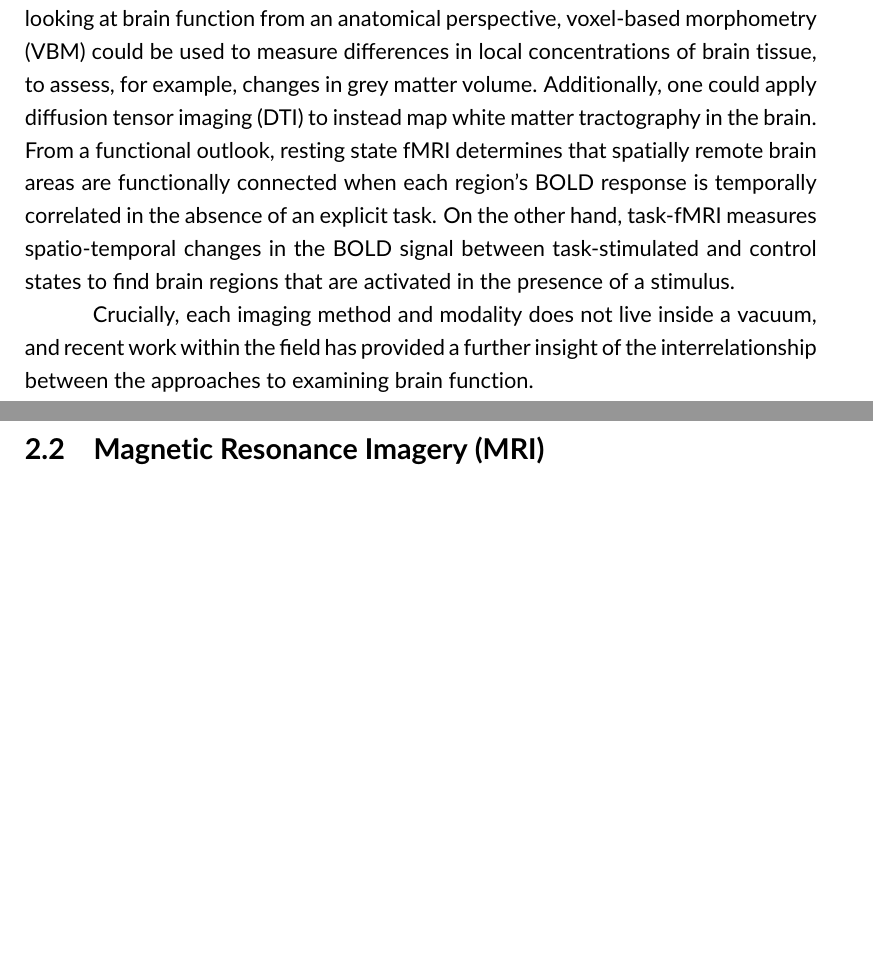
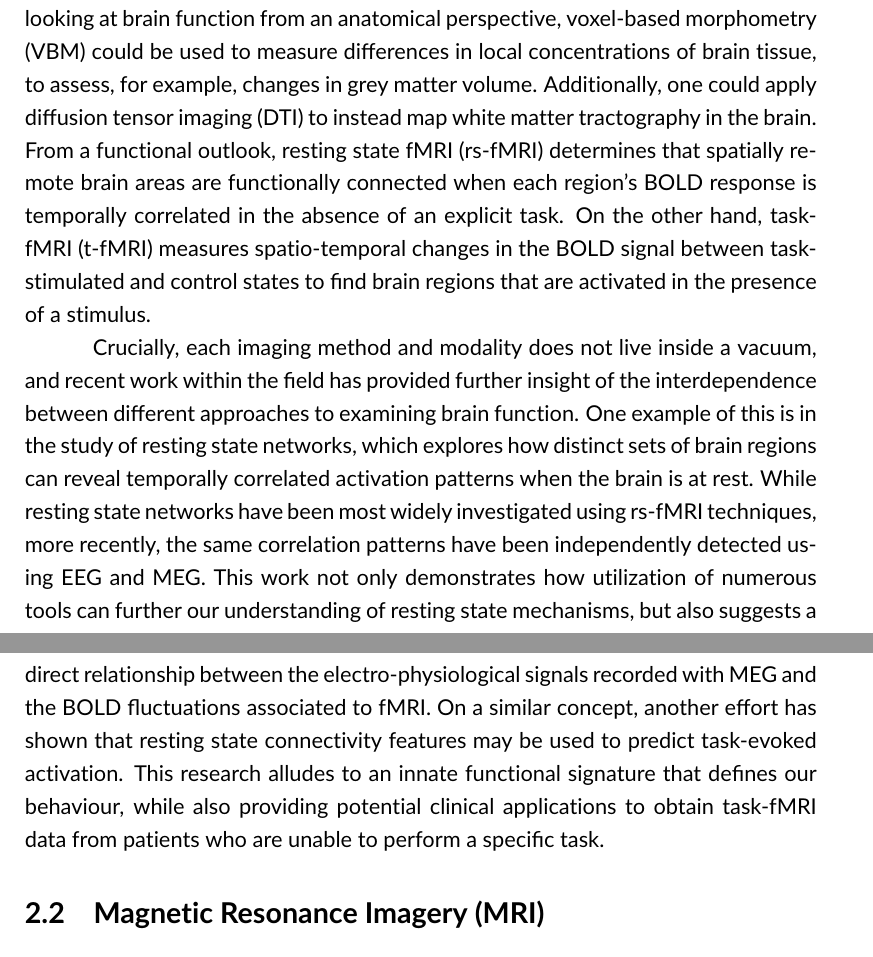
Before and after one commit to AlexBowring/Thesis, a LaTeX thesis (thesis.tex, which reads Background.tex): two parts of pages 17 and 18 of 38, joined at a grey line, cut so that both start at the same text, the shorter picture padded with empty space. Compiled offline with pdfLaTeX.

Commit message:
Finishing Section 2.1

```diff
--- a/Background.tex
+++ b/Background.tex
@@ -14,10 +14,9 @@ The human brain, the central organ of the human nervous system, has been describ
 
 Remarkably, much of this progress has come in the last century alone. A number of key developments within this time-frame include: Confirmation of the neuron doctrine, the concept that the nervous system is a collection of discrete individual cells, postulated by Santiago Ramon y Cajal at the end of the 19th century and demonstrated in the 1950s thanks to the development of electron microscopy; the first evidence of neuroplasticity, the ability for the brain's structure to change during an individual's lifetime; and the emergence of neuroimaging techniques such as electroencephalography (EEG), positron emission tomography (PET), and MRI. The toils of this scientific endeavour are now translating into concrete advancements influencing a wide variety of aspects concerned with population health. Neuroscience research is beginning to find applications in the clinical setting to advance our understanding of neurodevelopmental and neurodegenerative disorders and generate novel therapies to treat and prevent such diseases. Brain imaging has been used to localize the source of neurological impairment for diseases such as epilepsy, and neuroengineering techniques based on our capability to stimulate neural circuits are implemented to treat Parkinson's disease and dystonia. Structural- and functional-MRI are being explored to determine biomarkers for diagnosis of Alzheimer's disease \textit{prior} to symptom onset, alongside providing information about the role of different brain regions in human behaviour that can contribute to an improved prognosis and patient response to therapy.
 
-Modern neuroscience can be dissected into many major branches, each subfield taking a specific slant to studying the nervous system. It is therefore perhaps unsurprising that in isolation, the phrase `the study of brain function' is rather vague. Brain function can manifest itself in ways that can be observed using a variety of different measurements, whether that be with a molecular, chemical, structural, or functional approach. Different modalities of MRI are employed to evaluate specific properties that ultimately characterize whichever approach is taken. For instance, looking at brain function from an anatomical perspective, voxel-based morphometry (VBM) could be used to measure differences in local concentrations of brain tissue, to assess, for example, changes in grey matter volume. Additionally, one could apply diffusion tensor imaging (DTI) to instead map white matter tractography in the brain. From a functional outlook, resting state fMRI determines that spatially remote brain areas are functionally connected when each region's BOLD response is temporally correlated in the absence of an explicit task. On the other hand, task-fMRI measures spatio-temporal changes in the BOLD signal between task-stimulated and control states to find brain regions that are activated in the presence of a stimulus.
+Modern neuroscience can be dissected into many major branches, each subfield taking a specific slant to studying the nervous system. It is therefore perhaps unsurprising that in isolation, the phrase `the study of brain function' is rather vague. Brain function can manifest itself in ways that can be observed using a variety of different measurements, whether that be with a molecular, chemical, structural, or functional approach. Different modalities of MRI are employed to evaluate specific properties that ultimately characterize whichever approach is taken. For instance, looking at brain function from an anatomical perspective, voxel-based morphometry (VBM) could be used to measure differences in local concentrations of brain tissue, to assess, for example, changes in grey matter volume. Additionally, one could apply diffusion tensor imaging (DTI) to instead map white matter tractography in the brain. From a functional outlook, resting state fMRI (rs-fMRI) determines that spatially remote brain areas are functionally connected when each region's BOLD response is temporally correlated in the absence of an explicit task. On the other hand, task-fMRI (t-fMRI) measures spatio-temporal changes in the BOLD signal between task-stimulated and control states to find brain regions that are activated in the presence of a stimulus.
 
-Crucially, each imaging method and modality does not live inside a vacuum, and recent work within the field has provided a further insight of the interrelationship between the approaches to examining brain function.
-
+Crucially, each imaging method and modality does not live inside a vacuum, and recent work within the field has provided further insight of the interdependence between different approaches to examining brain function. One example of this is in the study of resting state networks, which explores how distinct sets of brain regions can reveal temporally correlated activation patterns when the brain is at rest. While resting state networks have been most widely investigated using rs-fMRI techniques, more recently, the same correlation patterns have been independently detected using EEG and MEG. This work not only demonstrates how utilization of numerous tools can further our understanding of resting state mechanisms, but also suggests a direct relationship between the electro-physiological signals recorded with MEG and the BOLD fluctuations associated to fMRI. On a similar concept, another effort has shown that resting state connectivity features may be used to predict task-evoked activation. This research alludes to an innate functional signature that defines our behaviour, while also providing potential clinical applications to obtain task-fMRI data from patients who are unable to perform a specific task.
 
 \section{Magnetic Resonance Imagery (MRI)}
 
```
Also changed, not shown: thesis.pdf, 3 other files.
